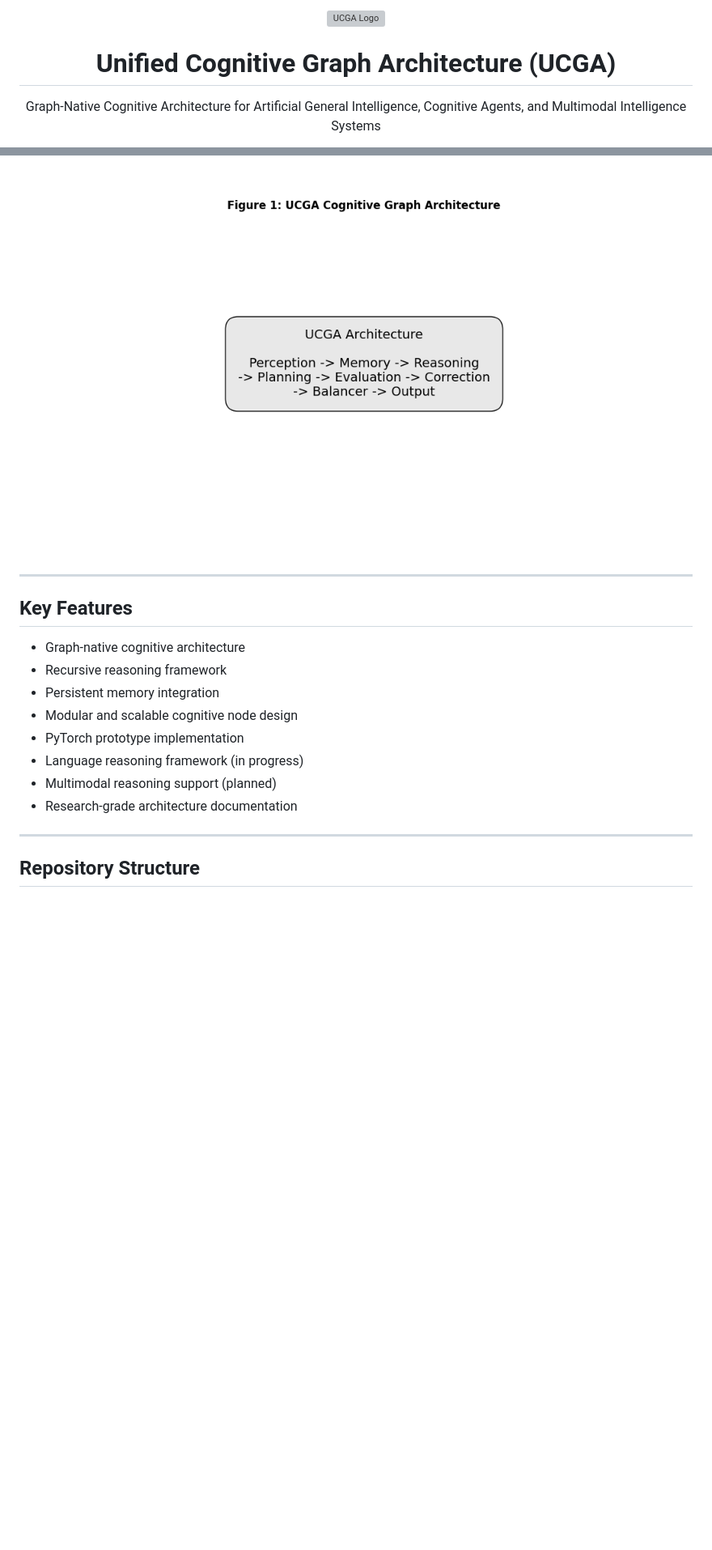
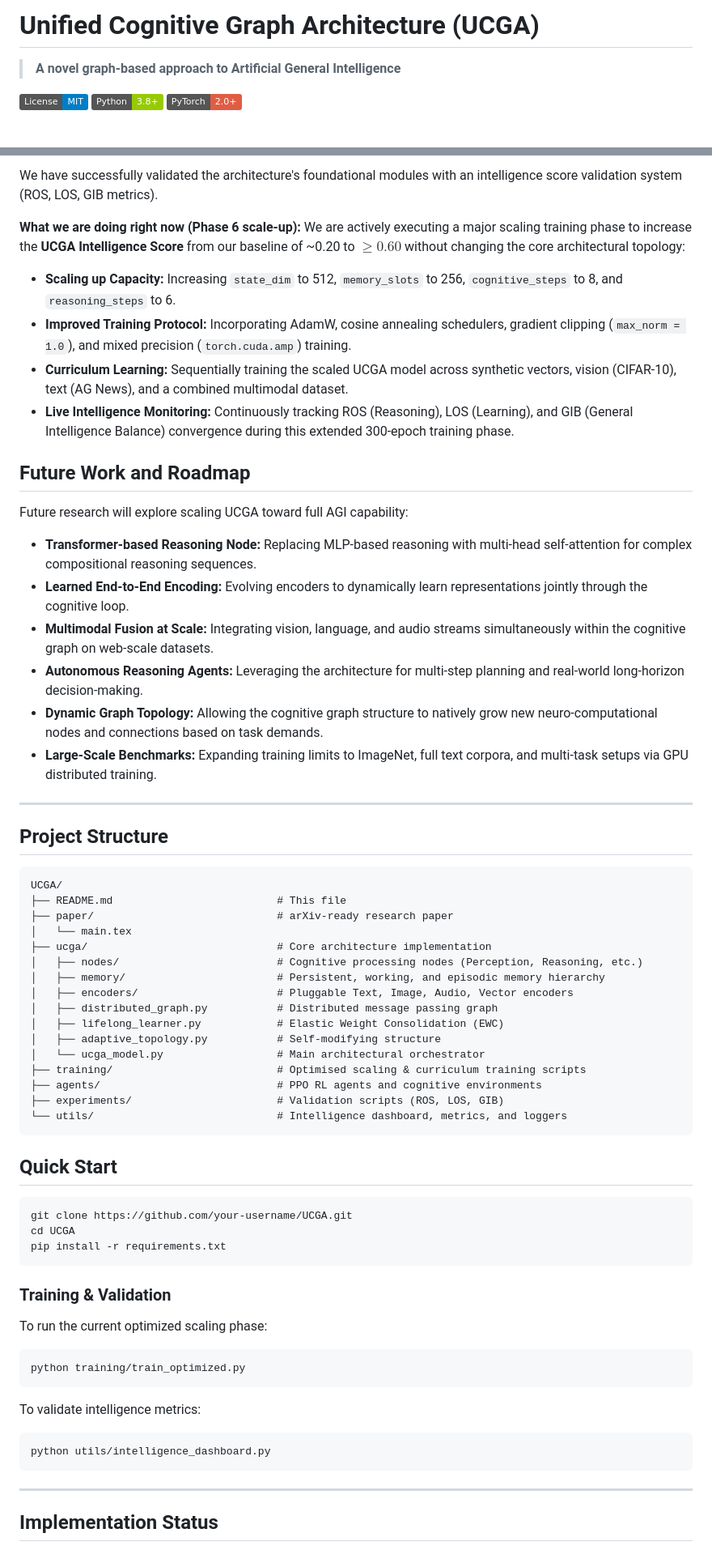
Before and after one commit to Amanux7/UCGA, a Markdown page: README.md, 2 parts joined by grey strips. Shown at 81% size. GitHub-like rendering; badges without logos; blank space fills up the shorter version; grey boxes are pictures that could not be loaded.

Commit message:
Revise README for project overview and updates
Updated README to reflect new project structure and key innovations.

````diff
--- a/README.md
+++ b/README.md
@@ -1,10 +1,8 @@
-<p align="center">
-  <img src="figures/ucga_logo.png" alt="UCGA Logo" width="500"/>
-</p>
+# Unified Cognitive Graph Architecture (UCGA)
 
-<h1 align="center">Unified Cognitive Graph Architecture (UCGA)</h1>
+> **A novel graph-based approach to Artificial General Intelligence**
 
-<p align="center">
-Graph-Native Cognitive Architecture for Artificial General Intelligence, Cognitive Agents, and Multimodal Intelligence Systems
-</p>
+[![License: MIT](https://img.shields.io/badge/License-MIT-blue.svg)](LICENSE)
+[![Python 3.8+](https://img.shields.io/badge/Python-3.8+-green.svg)](https://python.org)
+[![PyTorch](https://img.shields.io/badge/PyTorch-2.0+-red.svg)](https://pytorch.org)
 
@@ -51,22 +70,64 @@ Each cognitive node performs specialized cognitive functions and interacts recur
 
-<p align="center">
-  <img src="paper/figures/figure1_ucga_architecture.png" width="800"/>
-</p>
+We have successfully validated the architecture's foundational modules with an intelligence score validation system (ROS, LOS, GIB metrics).
+
+**What we are doing right now (Phase 6 scale-up):**
+We are actively executing a major scaling training phase to increase the **UCGA Intelligence Score** from our baseline of ~0.20 to $\ge 0.60$ without changing the core architectural topology:
+- **Scaling up Capacity:** Increasing `state_dim` to 512, `memory_slots` to 256, `cognitive_steps` to 8, and `reasoning_steps` to 6.
+- **Improved Training Protocol:** Incorporating AdamW, cosine annealing schedulers, gradient clipping (`max_norm = 1.0`), and mixed precision (`torch.cuda.amp`) training.
+- **Curriculum Learning:** Sequentially training the scaled UCGA model across synthetic vectors, vision (CIFAR-10), text (AG News), and a combined multimodal dataset.
+- **Live Intelligence Monitoring:** Continuously tracking ROS (Reasoning), LOS (Learning), and GIB (General Intelligence Balance) convergence during this extended 300-epoch training phase.
+
+## Future Work and Roadmap
+
+Future research will explore scaling UCGA toward full AGI capability:
+- **Transformer-based Reasoning Node:** Replacing MLP-based reasoning with multi-head self-attention for complex compositional reasoning sequences.
+- **Learned End-to-End Encoding:** Evolving encoders to dynamically learn representations jointly through the cognitive loop.
+- **Multimodal Fusion at Scale:** Integrating vision, language, and audio streams simultaneously within the cognitive graph on web-scale datasets.
+- **Autonomous Reasoning Agents:** Leveraging the architecture for multi-step planning and real-world long-horizon decision-making.
+- **Dynamic Graph Topology:** Allowing the cognitive graph structure to natively grow new neuro-computational nodes and connections based on task demands.
+- **Large-Scale Benchmarks:** Expanding training limits to ImageNet, full text corpora, and multi-task setups via GPU distributed training.
 
 ---
 
-## Key Features
+## Project Structure
 
-- Graph-native cognitive architecture
-- Recursive reasoning framework
-- Persistent memory integration
-- Modular and scalable cognitive node design
-- PyTorch prototype implementation
-- Language reasoning framework (in progress)
-- Multimodal reasoning support (planned)
-- Research-grade architecture documentation
+```text
+UCGA/
+├── README.md                          # This file
+├── paper/                             # arXiv-ready research paper
+│   └── main.tex
+├── ucga/                              # Core architecture implementation
+│   ├── nodes/                         # Cognitive processing nodes (Perception, Reasoning, etc.)
+│   ├── memory/                        # Persistent, working, and episodic memory hierarchy
+│   ├── encoders/                      # Pluggable Text, Image, Audio, Vector encoders
+│   ├── distributed_graph.py           # Distributed message passing graph
+│   ├── lifelong_learner.py            # Elastic Weight Consolidation (EWC)
+│   ├── adaptive_topology.py           # Self-modifying structure
+│   └── ucga_model.py                  # Main architectural orchestrator
+├── training/                          # Optimised scaling & curriculum training scripts
+├── agents/                            # PPO RL agents and cognitive environments
+├── experiments/                       # Validation scripts (ROS, LOS, GIB)
+└── utils/                             # Intelligence dashboard, metrics, and loggers
+```
+
+## Quick Start
+```bash
+git clone https://github.com/your-username/UCGA.git
+cd UCGA
+pip install -r requirements.txt
+```
+
+### Training & Validation
+To run the current optimized scaling phase:
+```bash
+python training/train_optimized.py
+```
+To validate intelligence metrics:
+```bash
+python utils/intelligence_dashboard.py
+```
 
 ---
 
-## Repository Structure
+## Implementation Status
 
````
Also changed, not shown: other parts of README.md (+81 -137 lines).
